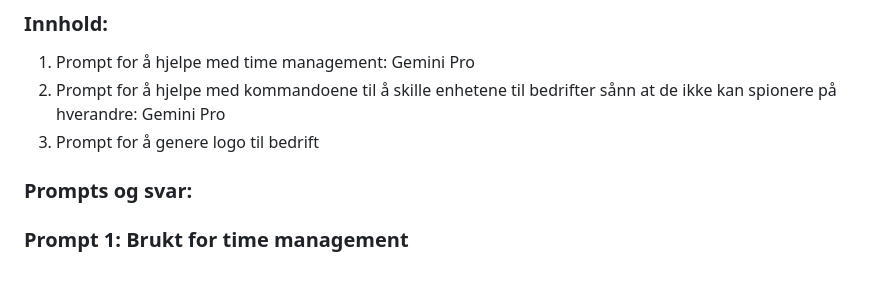
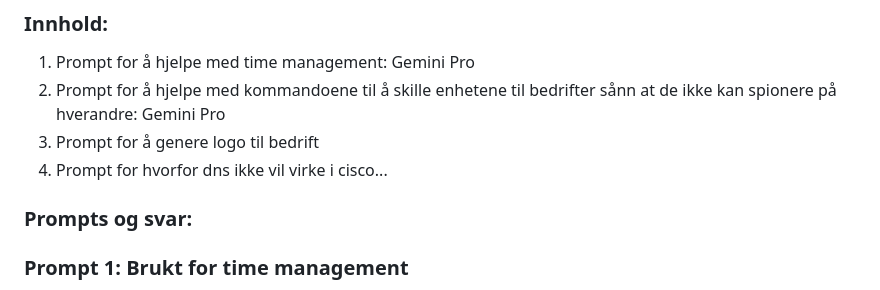
Before and after one commit to carmenmaria11/Eksamen-IKT2004-09.06.26, a Markdown page: AI-Logg.md, the part around the change. Rendered like a GitHub page.

Commit message:
Add prompt for DNS issues in Cisco
Added a new prompt regarding DNS issues in Cisco.

```diff
--- a/AI-Logg.md
+++ b/AI-Logg.md
@@ -4,6 +4,7 @@
 1. Prompt for å hjelpe med time management: Gemini Pro
 2. Prompt for å hjelpe med kommandoene til å skille enhetene til bedrifter sånn at de ikke kan spionere på hverandre: Gemini Pro
 3. Prompt for å genere logo til bedrift
+4. Prompt for hvorfor dns ikke vil virke i cisco...
 
 ### Prompts og svar:
 ### Prompt 1: Brukt for time management
```
